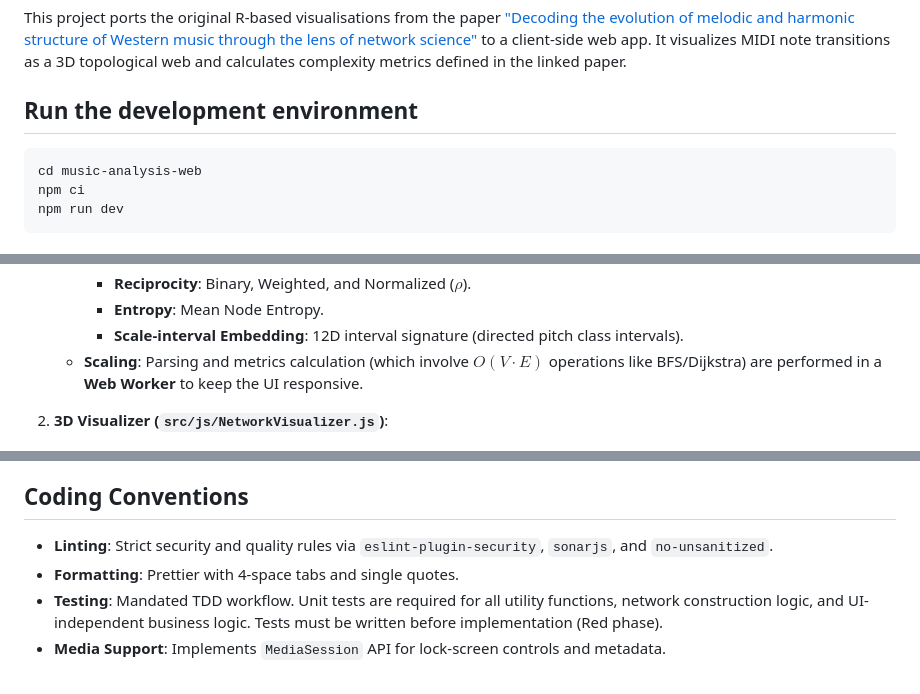
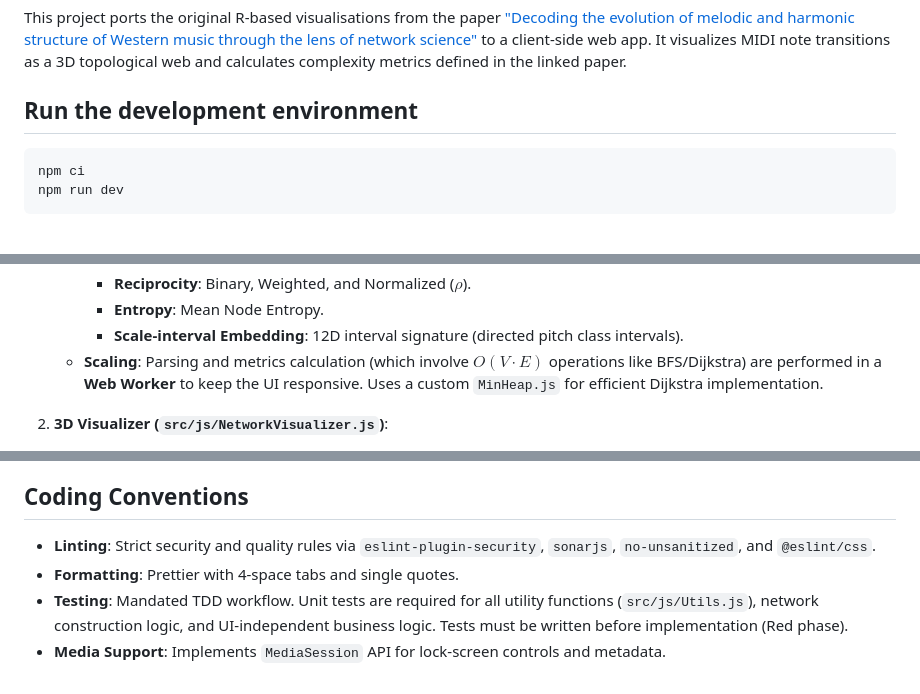
Before and after one commit to rowan-m/tone-nets, a Markdown page: AGENTS.md, 3 parts joined by grey strips. Rendered like a GitHub page.

Commit message:
Update AGENTS.md to reflect current state

````diff
--- a/AGENTS.md
+++ b/AGENTS.md
@@ -5,7 +5,6 @@ This project ports the original R-based visualisations from the paper ["Decoding
 ## Run the development environment
 
 ```bash
-cd music-analysis-web
 npm ci
 npm run dev
 ```
@@ -47,7 +47,7 @@ The application is built with Vanilla JS (ES Modules) and Vite, structured into
         - **Reciprocity**: Binary, Weighted, and Normalized ($\rho$).
         - **Entropy**: Mean Node Entropy.
         - **Scale-interval Embedding**: 12D interval signature (directed pitch class intervals).
-    - **Scaling**: Parsing and metrics calculation (which involve $O(V \cdot E)$ operations like BFS/Dijkstra) are performed in a **Web Worker** to keep the UI responsive.
+    - **Scaling**: Parsing and metrics calculation (which involve $O(V \cdot E)$ operations like BFS/Dijkstra) are performed in a **Web Worker** to keep the UI responsive. Uses a custom `MinHeap.js` for efficient Dijkstra implementation.
 
 2.  **3D Visualizer (`src/js/NetworkVisualizer.js`)**:
     - **Engine**: Uses `Three.js` with `OrbitControls` for interactive 3D rendering.
@@ -76,7 +76,7 @@ The application is built with Vanilla JS (ES Modules) and Vite, structured into
 
 ## Coding Conventions
 
-- **Linting**: Strict security and quality rules via `eslint-plugin-security`, `sonarjs`, and `no-unsanitized`.
+- **Linting**: Strict security and quality rules via `eslint-plugin-security`, `sonarjs`, `no-unsanitized`, and `@eslint/css`.
 - **Formatting**: Prettier with 4-space tabs and single quotes.
-- **Testing**: Mandated TDD workflow. Unit tests are required for all utility functions, network construction logic, and UI-independent business logic. Tests must be written before implementation (Red phase).
+- **Testing**: Mandated TDD workflow. Unit tests are required for all utility functions (`src/js/Utils.js`), network construction logic, and UI-independent business logic. Tests must be written before implementation (Red phase).
 - **Media Support**: Implements `MediaSession` API for lock-screen controls and metadata.
````
Also changed, not shown: other parts of AGENTS.md (+1 -0 lines).
